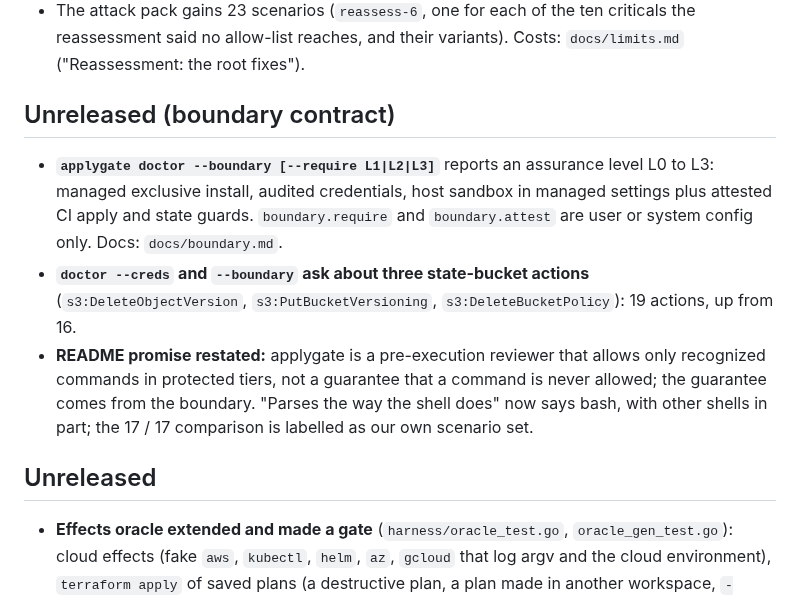
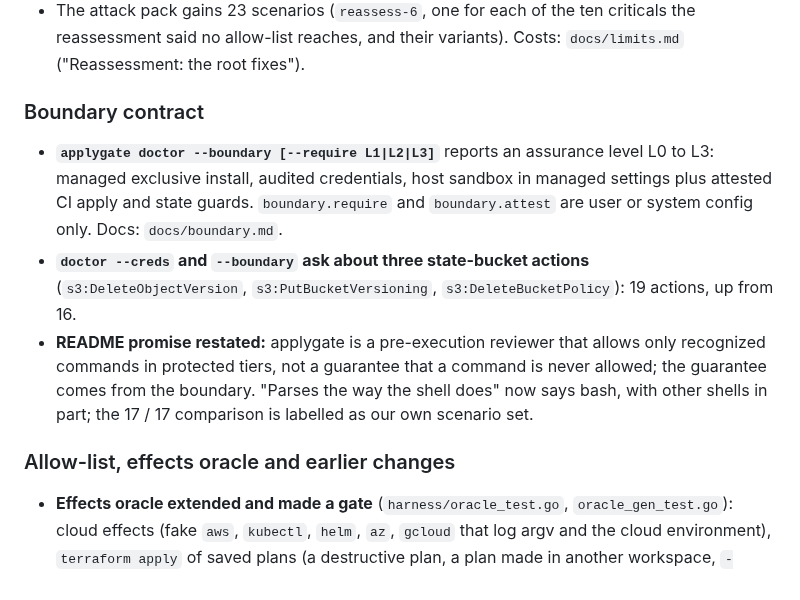
Before and after one commit to Flurit/applygate, a Markdown page: CHANGELOG.md, the part around one of its changes. GitHub-like rendering.

```diff
--- a/CHANGELOG.md
+++ b/CHANGELOG.md
@@ -33,13 +35,13 @@
 - **Recovered panics fail closed:** `on_error: allow` does not apply to a panic where a protected tier is in reach; a panic after the policy asked or refused never allows; a panic in the recovery or the watchdog goroutine blocks; `applygate check` exits 2. Tests inject panics at each stage.
 - The attack pack gains 23 scenarios (`reassess-6`, one for each of the ten criticals the reassessment said no allow-list reaches, and their variants). Costs: `docs/limits.md` ("Reassessment: the root fixes").
 
-## Unreleased (boundary contract)
+### Boundary contract
 
 - **`applygate doctor --boundary [--require L1|L2|L3]`** reports an assurance level L0 to L3: managed exclusive install, audited credentials, host sandbox in managed settings plus attested CI apply and state guards. `boundary.require` and `boundary.attest` are user or system config only. Docs: `docs/boundary.md`.
 - **`doctor --creds` and `--boundary` ask about three state-bucket actions** (`s3:DeleteObjectVersion`, `s3:PutBucketVersioning`, `s3:DeleteBucketPolicy`): 19 actions, up from 16.
 - **README promise restated:** applygate is a pre-execution reviewer that allows only recognized commands in protected tiers, not a guarantee that a command is never allowed; the guarantee comes from the boundary. "Parses the way the shell does" now says bash, with other shells in part; the 17 / 17 comparison is labelled as our own scenario set.
 
-## Unreleased
+### Allow-list, effects oracle and earlier changes
 
 - **Effects oracle extended and made a gate** (`harness/oracle_test.go`, `oracle_gen_test.go`): cloud effects (fake `aws`, `kubectl`, `helm`, `az`, `gcloud` that log argv and the cloud environment), `terraform apply` of saved plans (a destructive plan, a plan made in another workspace, `-state` at the prod state), seeded generated spellings (program forms, directory changes and wrapper chains; the seed is logged), and its own CI step on Ubuntu and macOS. **It found a second bypass:** a here-document body was read as a shell word, which drops backslashes, so `bash <<'EOF'` around `sh -c 'sh -c '\''X=1 terraform destroy -auto-approve'\'''` was allowed and ran a prod destroy; fixed (`hdocWord`), scenarios `AL5-H4` to `AL5-H7`.
 - **Allow-list, stages 3 to 5** (`review/v0.6.0/2026-11-05-allow-list-plan.md`): positive grammars for redirects and `cd`; `terraform`, `tofu`, `aws`, `az`, `gcloud`, `kubectl`, `helm` and `vault` plain only for listed subcommands and options; and an effects oracle (`harness/oracle_test.go`) that runs what the guard allows under bash, zsh, dash and sh against fake tools. **The oracle found a bypass on its first run:** from a dev directory, `cd ../pro* && echo '{}' > .claude/settings.json` was allowed and rewrote the prod hook settings; fixed. The attack pack gains 21 scenarios (849). Not done (writer tables, `git` option lists, `docker`/`gh` and others): `docs/limits.md` ("Allow-list, stages 3 to 5").
```
Also changed, not shown: other parts of CHANGELOG.md (+8 -6 lines), README.md (+2 -2 lines), docs/capabilities.md (+2 -2 lines).
